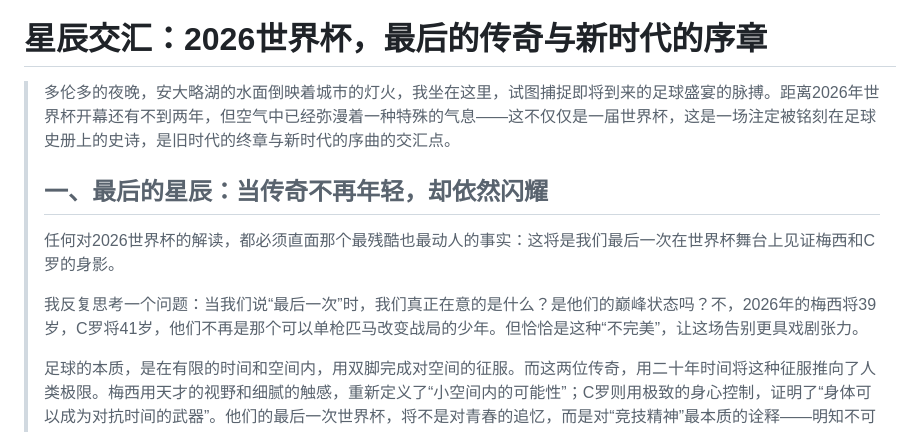
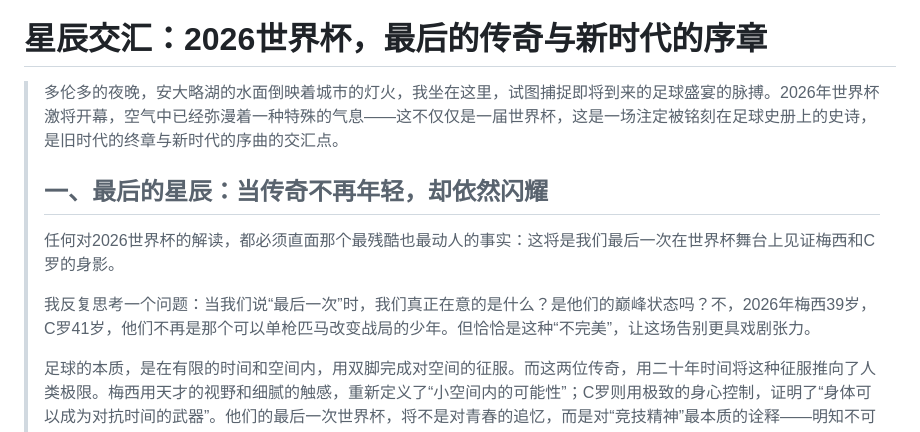
Before and after one commit to digital-era/TalkToNorthStar, a Markdown page: StarryColumn/世界杯2026.md, the part around the change. Rendered like a GitHub page.

```diff
--- a/StarryColumn/世界杯2026.md
+++ b/StarryColumn/世界杯2026.md
@@ -14,13 +14,13 @@
 ### 世界杯2026:
 # 星辰交汇：2026世界杯，最后的传奇与新时代的序章
 >
-> 多伦多的夜晚，安大略湖的水面倒映着城市的灯火，我坐在这里，试图捕捉即将到来的足球盛宴的脉搏。距离2026年世界杯开幕还有不到两年，但空气中已经弥漫着一种特殊的气息——这不仅仅是一届世界杯，这是一场注定被铭刻在足球史册上的史诗，是旧时代的终章与新时代的序曲的交汇点。
+> 多伦多的夜晚，安大略湖的水面倒映着城市的灯火，我坐在这里，试图捕捉即将到来的足球盛宴的脉搏。2026年世界杯激将开幕，空气中已经弥漫着一种特殊的气息——这不仅仅是一届世界杯，这是一场注定被铭刻在足球史册上的史诗，是旧时代的终章与新时代的序曲的交汇点。
 >
 > ## 一、最后的星辰：当传奇不再年轻，却依然闪耀
 >
 > 任何对2026世界杯的解读，都必须直面那个最残酷也最动人的事实：这将是我们最后一次在世界杯舞台上见证梅西和C罗的身影。
 >
-> 我反复思考一个问题：当我们说“最后一次”时，我们真正在意的是什么？是他们的巅峰状态吗？不，2026年的梅西将39岁，C罗将41岁，他们不再是那个可以单枪匹马改变战局的少年。但恰恰是这种“不完美”，让这场告别更具戏剧张力。
+> 我反复思考一个问题：当我们说“最后一次”时，我们真正在意的是什么？是他们的巅峰状态吗？不，2026年梅西39岁，C罗41岁，他们不再是那个可以单枪匹马改变战局的少年。但恰恰是这种“不完美”，让这场告别更具戏剧张力。
 >
 > 足球的本质，是在有限的时间和空间内，用双脚完成对空间的征服。而这两位传奇，用二十年时间将这种征服推向了人类极限。梅西用天才的视野和细腻的触感，重新定义了“小空间内的可能性”；C罗则用极致的身心控制，证明了“身体可以成为对抗时间的武器”。他们的最后一次世界杯，将不是对青春的追忆，而是对“竞技精神”最本质的诠释——明知不可为而为之，明知终将落幕仍要燃烧。
 >
```
